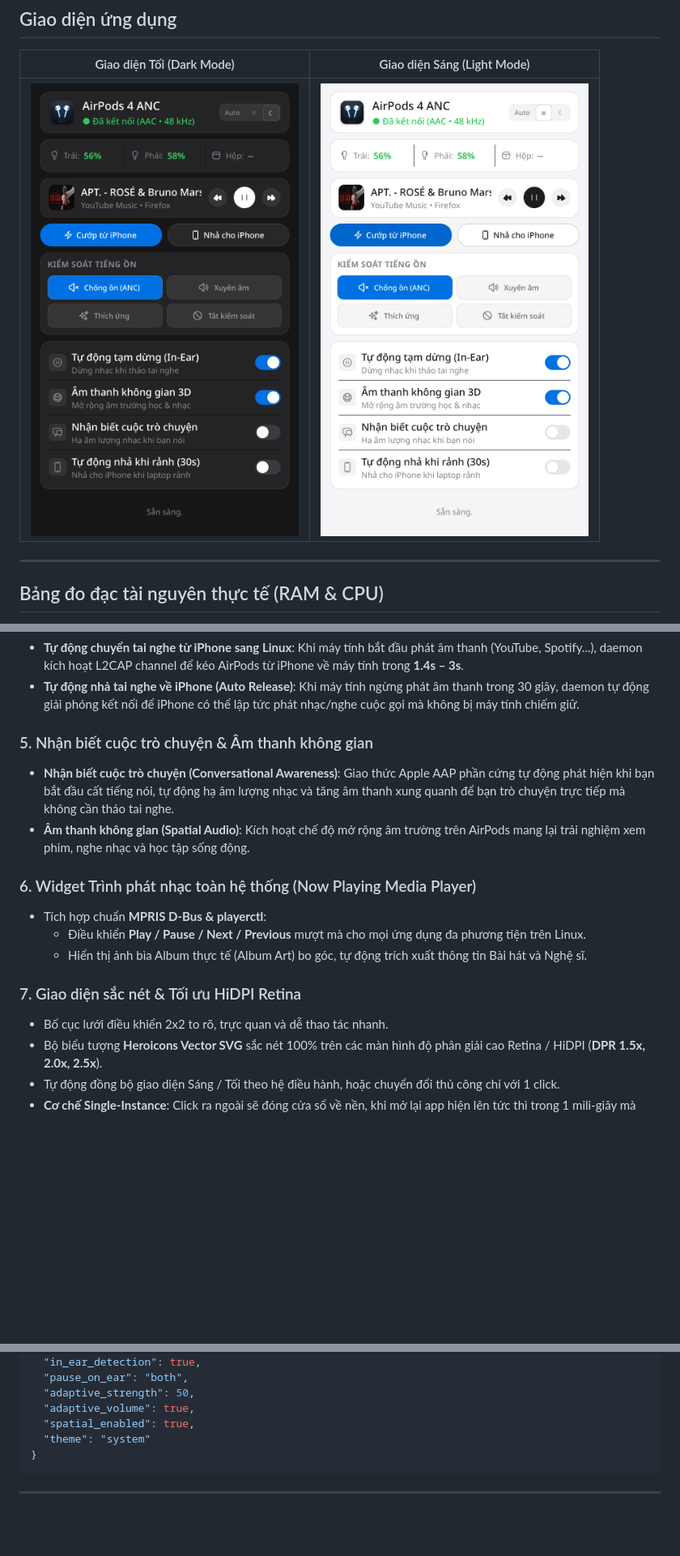
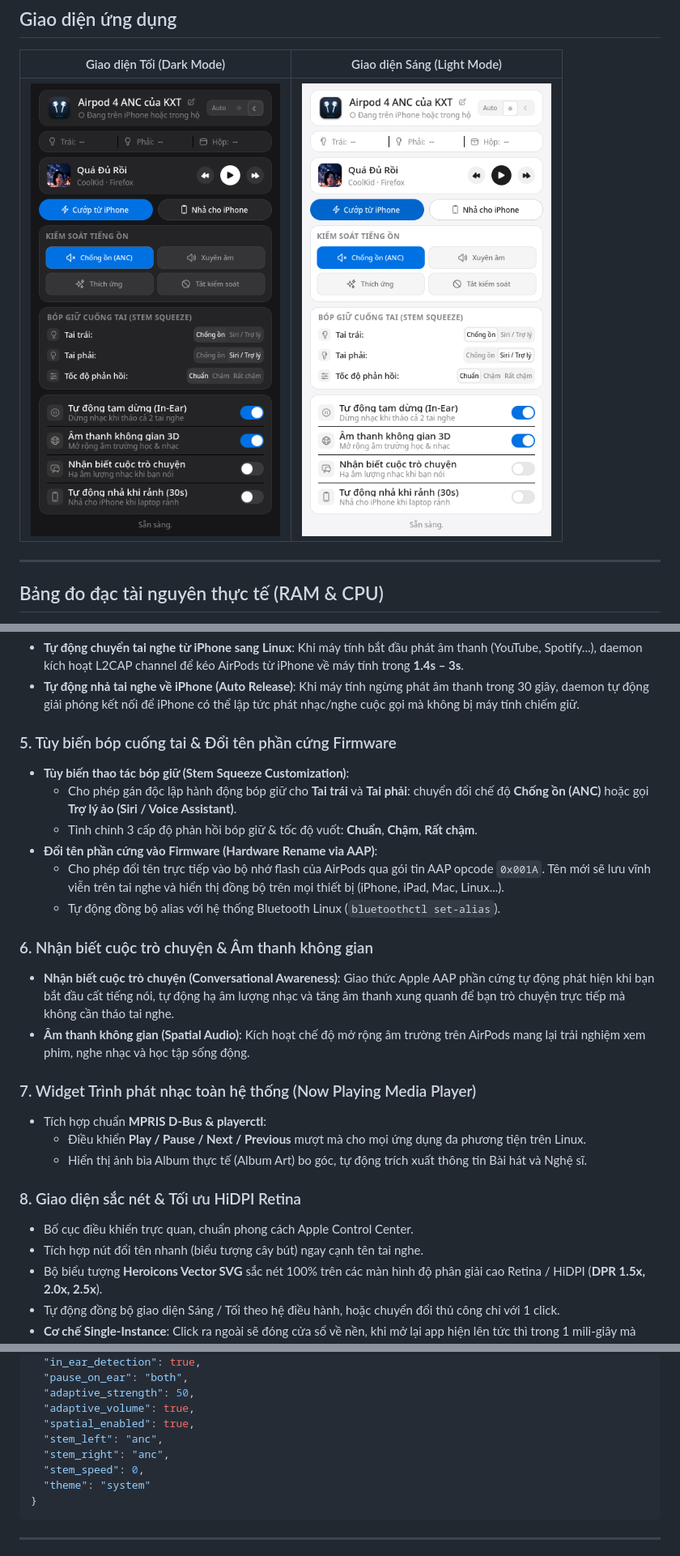
Before and after one commit to khucxtriendev/pobhop-linux, a Markdown page: README.md, 3 parts joined by grey strips. Shown at 81% size. GitHub-like rendering; pictures changed too: screenshots/dark_mode.png, screenshots/light_mode.png; blank space fills up the shorter version.

Commit message:
feat: add Stem Press Customization and Firmware Rename via AAP

````diff
--- a/README.md
+++ b/README.md
@@ -73,17 +73,26 @@ Hệ thống được tối ưu hóa sâu ở tầng C/Glibc và Qt Event Loop,
 * **Tự động chuyển tai nghe từ iPhone sang Linux**: Khi máy tính bắt đầu phát âm thanh (YouTube, Spotify...), daemon kích hoạt L2CAP channel để kéo AirPods từ iPhone về máy tính trong **1.4s – 3s**.
 * **Tự động nhả tai nghe về iPhone (Auto Release)**: Khi máy tính ngừng phát âm thanh trong 30 giây, daemon tự động giải phóng kết nối để iPhone có thể lập tức phát nhạc/nghe cuộc gọi mà không bị máy tính chiếm giữ.
 
-### 5. Nhận biết cuộc trò chuyện & Âm thanh không gian
+### 5. Tùy biến bóp cuống tai & Đổi tên phần cứng Firmware
+* **Tùy biến thao tác bóp giữ (Stem Squeeze Customization)**:
+  * Cho phép gán độc lập hành động bóp giữ cho **Tai trái** và **Tai phải**: chuyển đổi chế độ **Chống ồn (ANC)** hoặc gọi **Trợ lý ảo (Siri / Voice Assistant)**.
+  * Tinh chỉnh 3 cấp độ phản hồi bóp giữ & tốc độ vuốt: **Chuẩn**, **Chậm**, **Rất chậm**.
+* **Đổi tên phần cứng vào Firmware (Hardware Rename via AAP)**:
+  * Cho phép đổi tên trực tiếp vào bộ nhớ flash của AirPods qua gói tin AAP opcode `0x001A`. Tên mới sẽ lưu vĩnh viễn trên tai nghe và hiển thị đồng bộ trên mọi thiết bị (iPhone, iPad, Mac, Linux...).
+  * Tự động đồng bộ alias với hệ thống Bluetooth Linux (`bluetoothctl set-alias`).
+
+### 6. Nhận biết cuộc trò chuyện & Âm thanh không gian
 * **Nhận biết cuộc trò chuyện (Conversational Awareness)**: Giao thức Apple AAP phần cứng tự động phát hiện khi bạn bắt đầu cất tiếng nói, tự động hạ âm lượng nhạc và tăng âm thanh xung quanh để bạn trò chuyện trực tiếp mà không cần tháo tai nghe.
 * **Âm thanh không gian (Spatial Audio)**: Kích hoạt chế độ mở rộng âm trường trên AirPods mang lại trải nghiệm xem phim, nghe nhạc và học tập sống động.
 
-### 6. Widget Trình phát nhạc toàn hệ thống (Now Playing Media Player)
+### 7. Widget Trình phát nhạc toàn hệ thống (Now Playing Media Player)
 * Tích hợp chuẩn **MPRIS D-Bus & playerctl**:
   * Điều khiển **Play / Pause / Next / Previous** mượt mà cho mọi ứng dụng đa phương tiện trên Linux.
   * Hiển thị ảnh bìa Album thực tế (Album Art) bo góc, tự động trích xuất thông tin Bài hát và Nghệ sĩ.
 
-### 7. Giao diện sắc nét & Tối ưu HiDPI Retina
-* Bố cục lưới điều khiển 2x2 to rõ, trực quan và dễ thao tác nhanh.
+### 8. Giao diện sắc nét & Tối ưu HiDPI Retina
+* Bố cục điều khiển trực quan, chuẩn phong cách Apple Control Center.
+* Tích hợp nút đổi tên nhanh (biểu tượng cây bút) ngay cạnh tên tai nghe.
 * Bộ biểu tượng **Heroicons Vector SVG** sắc nét 100% trên các màn hình độ phân giải cao Retina / HiDPI (**DPR 1.5x, 2.0x, 2.5x**).
 * Tự động đồng bộ giao diện Sáng / Tối theo hệ điều hành, hoặc chuyển đổi thủ công chỉ với 1 click.
 * **Cơ chế Single-Instance**: Click ra ngoài sẽ đóng cửa sổ về nền, khi mở lại app hiện lên tức thì trong 1 mili-giây mà không tạo nhiều tiến trình trùng lặp. Không hiển thị icon khay hệ thống (tray icon) gây rối thanh Taskbar.
@@ -172,6 +181,9 @@ File cấu hình được tự động tạo và lưu tại `~/.config/podhop.js
   "adaptive_strength": 50,
   "adaptive_volume": true,
   "spatial_enabled": true,
+  "stem_left": "anc",
+  "stem_right": "anc",
+  "stem_speed": 0,
   "theme": "system"
 }
 ```
````
Also changed, not shown: 3 other files.
